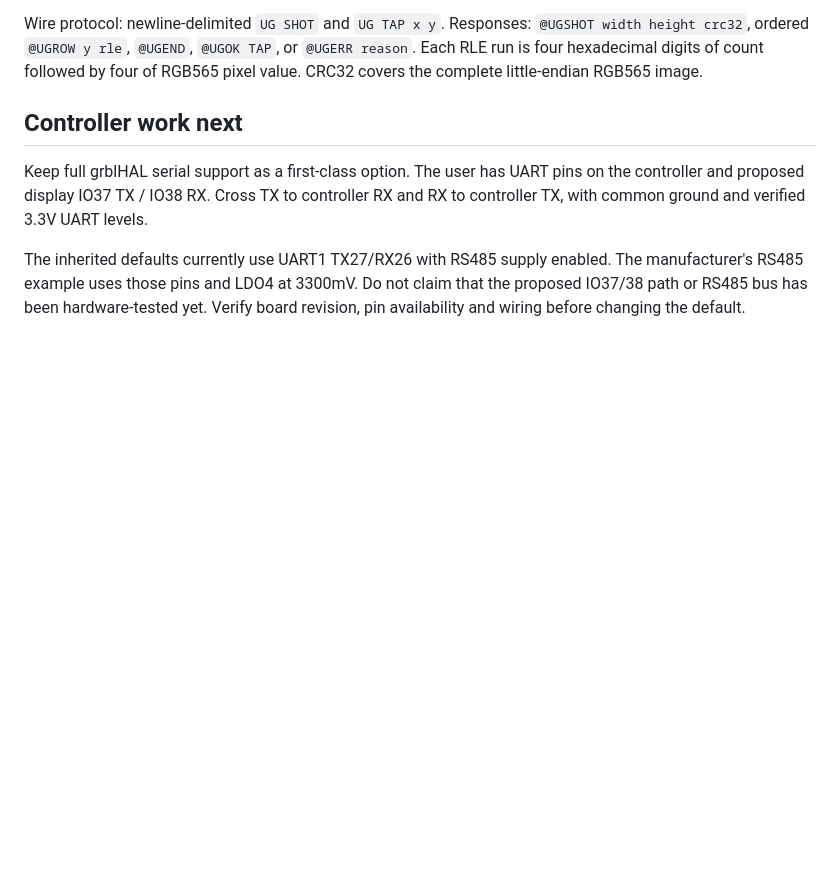
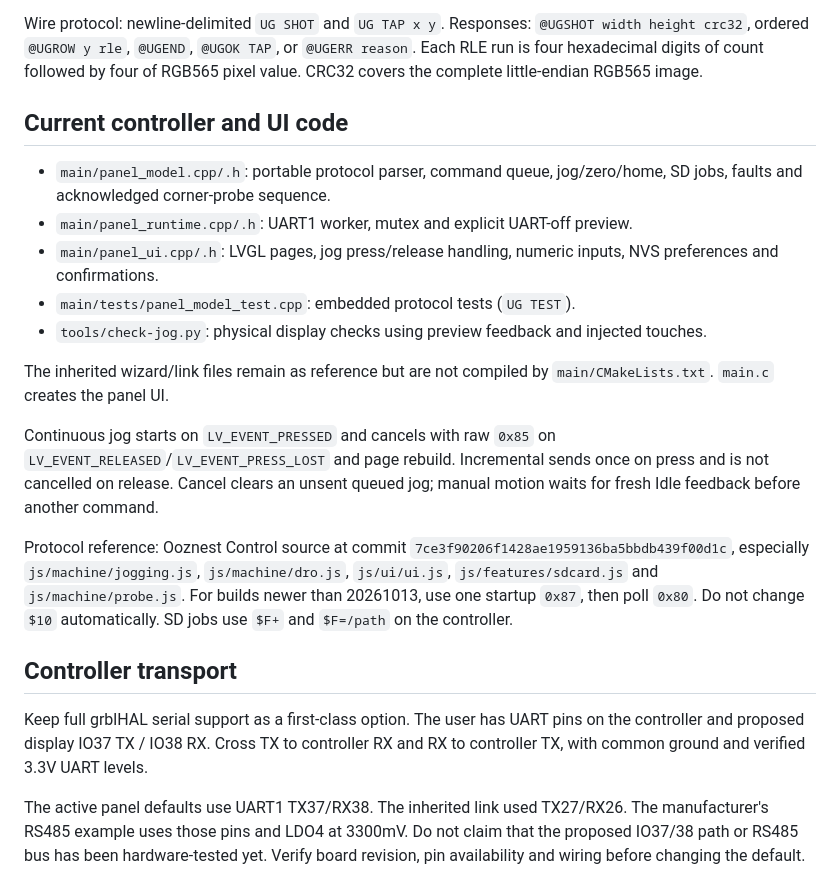
Before and after one commit to petervanderwalt/grblhal-panel, a Markdown page: AGENTS.md, the part around the change. Drawn GitHub-style; blank space fills up the shorter version.

```diff
--- a/AGENTS.md
+++ b/AGENTS.md
@@ -102,13 +102,38 @@ Wire protocol: newline-delimited `UG SHOT` and `UG TAP x y`. Responses:
 of count followed by four of RGB565 pixel value. CRC32 covers the complete
 little-endian RGB565 image.
 
-## Controller work next
+## Current controller and UI code
+
+- `main/panel_model.cpp/.h`: portable protocol parser, command queue, jog/zero/home,
+  SD jobs, faults and acknowledged corner-probe sequence.
+- `main/panel_runtime.cpp/.h`: UART1 worker, mutex and explicit UART-off preview.
+- `main/panel_ui.cpp/.h`: LVGL pages, jog press/release handling, numeric inputs,
+  NVS preferences and confirmations.
+- `main/tests/panel_model_test.cpp`: embedded protocol tests (`UG TEST`).
+- `tools/check-jog.py`: physical display checks using preview feedback and injected touches.
+
+The inherited wizard/link files remain as reference but are not compiled by
+`main/CMakeLists.txt`. `main.c` creates the panel UI.
+
+Continuous jog starts on `LV_EVENT_PRESSED` and cancels with raw `0x85` on
+`LV_EVENT_RELEASED`/`LV_EVENT_PRESS_LOST` and page rebuild. Incremental sends once
+on press and is not cancelled on release. Cancel clears an unsent queued jog;
+manual motion waits for fresh Idle feedback before another command.
+
+Protocol reference: Ooznest Control source at commit
+`7ce3f90206f1428ae1959136ba5bbdb439f00d1c`, especially
+`js/machine/jogging.js`, `js/machine/dro.js`, `js/ui/ui.js`,
+`js/features/sdcard.js` and `js/machine/probe.js`.
+For builds newer than 20261013, use one startup `0x87`, then poll `0x80`.
+Do not change `$10` automatically. SD jobs use `$F+` and `$F=/path` on the controller.
+
+## Controller transport
 
 Keep full grblHAL serial support as a first-class option. The user has UART pins
 on the controller and proposed display IO37 TX / IO38 RX. Cross TX to controller
 RX and RX to controller TX, with common ground and verified 3.3V UART levels.
 
-The inherited defaults currently use UART1 TX27/RX26 with RS485 supply enabled.
+The active panel defaults use UART1 TX37/RX38. The inherited link used TX27/RX26.
 The manufacturer's RS485 example uses those pins and LDO4 at 3300mV. Do not claim
 that the proposed IO37/38 path or RS485 bus has been hardware-tested yet.
 Verify board revision, pin availability and wiring before changing the default.
```
Also changed, not shown: README.md (+19 -5 lines), docs/device-ui-development.md (+13 -0 lines), docs/screenshots/panel-jog.png (added), 13 other files.
